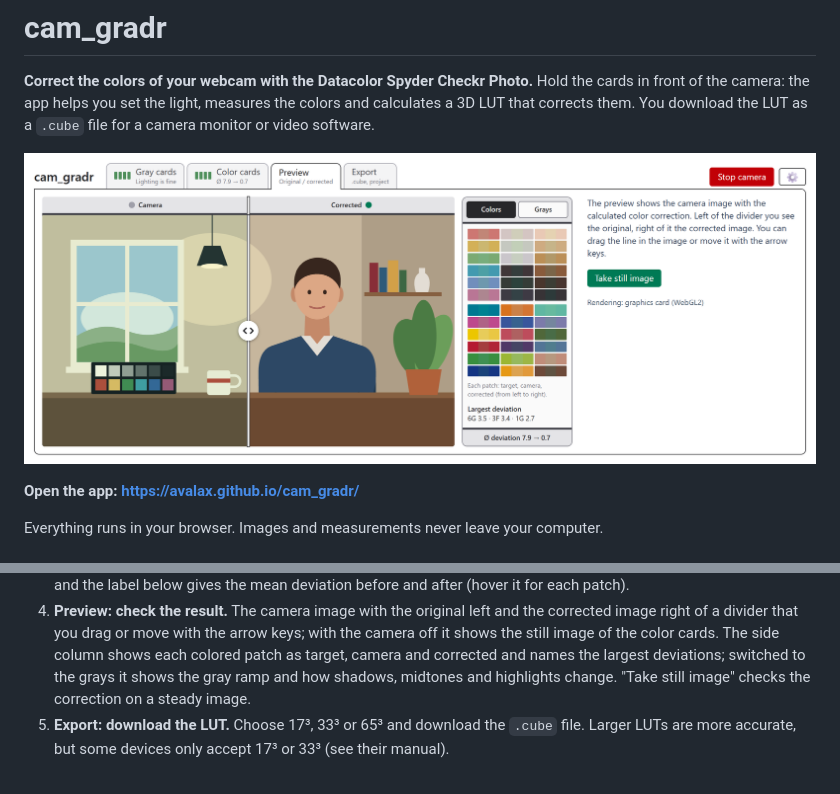
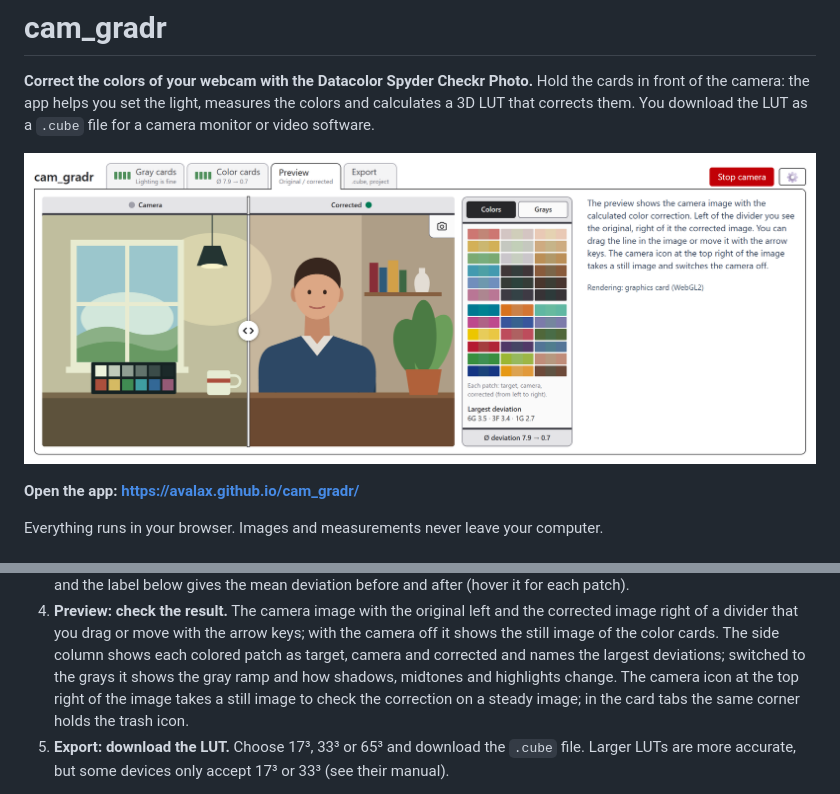
Before and after one commit to avalax/cam_gradr, a Markdown page: README.md, 2 parts joined by grey strips. Drawn GitHub-style; pictures changed too: docs/preview.png.

```diff
--- a/README.md
+++ b/README.md
@@ -33,7 +33,8 @@ Everything runs in your browser. Images and measurements never leave your comput
    of a divider that you drag or move with the arrow keys; with the camera off it shows the still image
    of the color cards. The side column shows each colored patch as target, camera and corrected and
    names the largest deviations; switched to the grays it shows the gray ramp and how shadows, midtones
-   and highlights change. "Take still image" checks the correction on a steady image.
+   and highlights change. The camera icon at the top right of the image takes a still image to check the
+   correction on a steady image; in the card tabs the same corner holds the trash icon.
 5. **Export: download the LUT.** Choose 17³, 33³ or 65³ and download the `.cube` file. Larger LUTs are
    more accurate, but some devices only accept 17³ or 33³ (see their manual).
 
```
Also changed, not shown: PLAN.md (+1 -1 lines), 4 other files.
